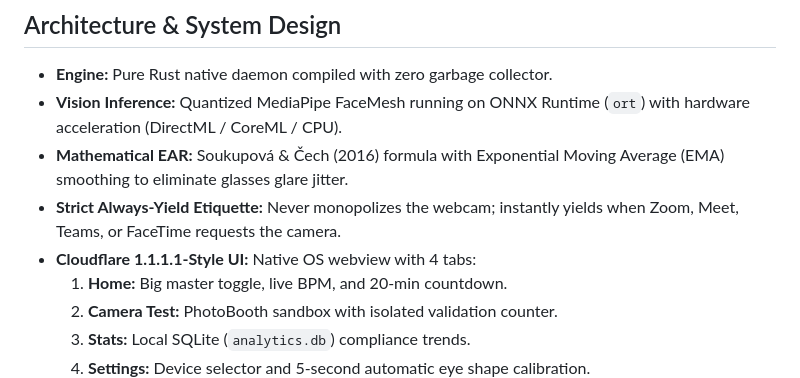
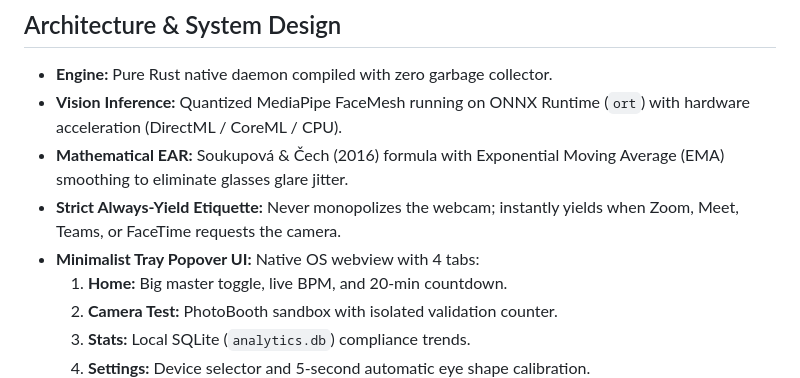
Before and after one commit to ganendraditya/20-20-20-20-vision, a Markdown page: README.md, the part around the change. Rendered like a GitHub page.

Commit message:
docs: remove brand references from README and PLAN

```diff
--- a/README.md
+++ b/README.md
@@ -71,7 +71,7 @@ irm https://raw.githubusercontent.com/ganendraditya/20-20-20-20-vision/main/unin
 - **Vision Inference:** Quantized MediaPipe FaceMesh running on ONNX Runtime (`ort`) with hardware acceleration (DirectML / CoreML / CPU).
 - **Mathematical EAR:** Soukupová & Čech (2016) formula with Exponential Moving Average (EMA) smoothing to eliminate glasses glare jitter.
 - **Strict Always-Yield Etiquette:** Never monopolizes the webcam; instantly yields when Zoom, Meet, Teams, or FaceTime requests the camera.
-- **Cloudflare 1.1.1.1-Style UI:** Native OS webview with 4 tabs:
+- **Minimalist Tray Popover UI:** Native OS webview with 4 tabs:
   1. **Home:** Big master toggle, live BPM, and 20-min countdown.
   2. **Camera Test:** PhotoBooth sandbox with isolated validation counter.
   3. **Stats:** Local SQLite (`analytics.db`) compliance trends.
```
Also changed, not shown: PLAN.md (+2 -2 lines).
